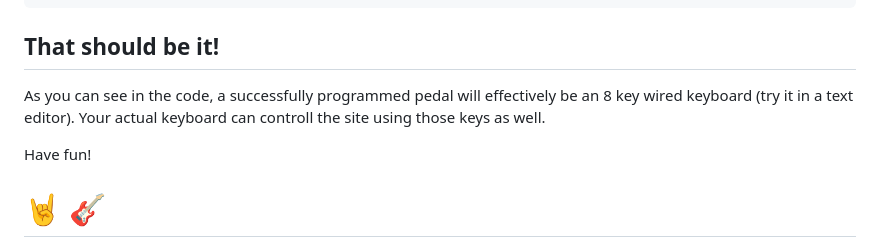
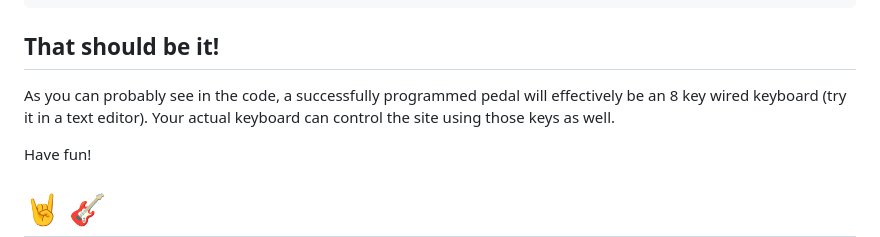
Before and after one commit to adfit11/slowpedal, a Markdown page: README.md, the part around the change. GitHub-like rendering.

````diff
--- a/README.md
+++ b/README.md
@@ -153,7 +153,7 @@ void loop() {
 ```
 
 ## That should be it!
-As you can see in the code, a successfully programmed pedal will effectively be an 8 key wired keyboard (try it in a text editor). Your actual keyboard can controll the site using those keys as well.
+As you can probably see in the code, a successfully programmed pedal will effectively be an 8 key wired keyboard (try it in a text editor). Your actual keyboard can control the site using those keys as well.
 
 Have fun!
 
````
